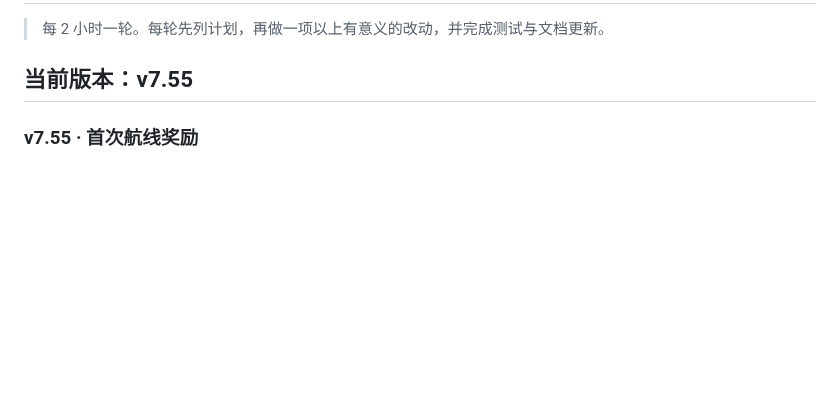
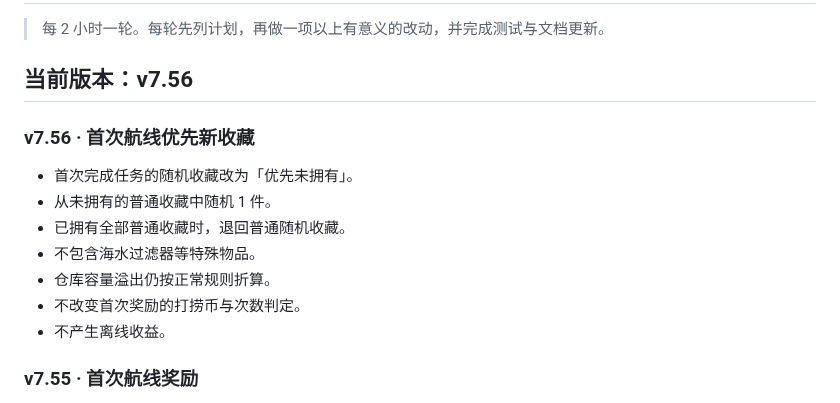
Before and after one commit to YHSome/crazy-water-world, a Markdown page: ROADMAP.md, the part around the change. GitHub-like rendering; blank space fills up the shorter version.

Commit message:
v7.56: 首次航线优先新收藏

```diff
--- a/ROADMAP.md
+++ b/ROADMAP.md
@@ -2,7 +2,17 @@
 
 > 每 2 小时一轮。每轮先列计划，再做一项以上有意义的改动，并完成测试与文档更新。
 
-## 当前版本：v7.55
+## 当前版本：v7.56
+
+### v7.56 · 首次航线优先新收藏
+
+- 首次完成任务的随机收藏改为「优先未拥有」。
+- 从未拥有的普通收藏中随机 1 件。
+- 已拥有全部普通收藏时，退回普通随机收藏。
+- 不包含海水过滤器等特殊物品。
+- 仓库容量溢出仍按正常规则折算。
+- 不改变首次奖励的打捞币与次数判定。
+- 不产生离线收益。
 
 ### v7.55 · 首次航线奖励
 
```
